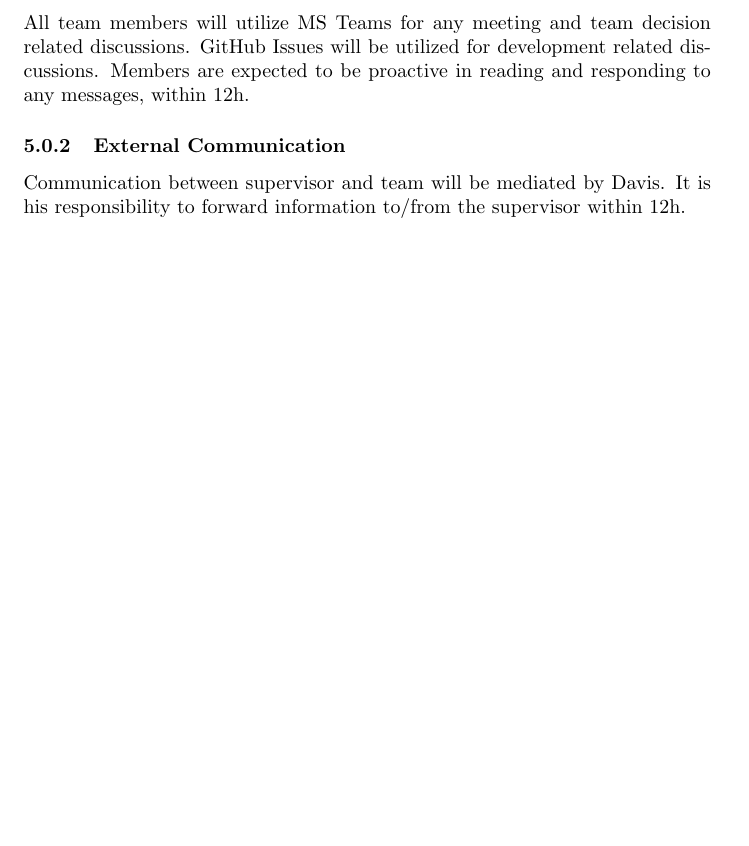
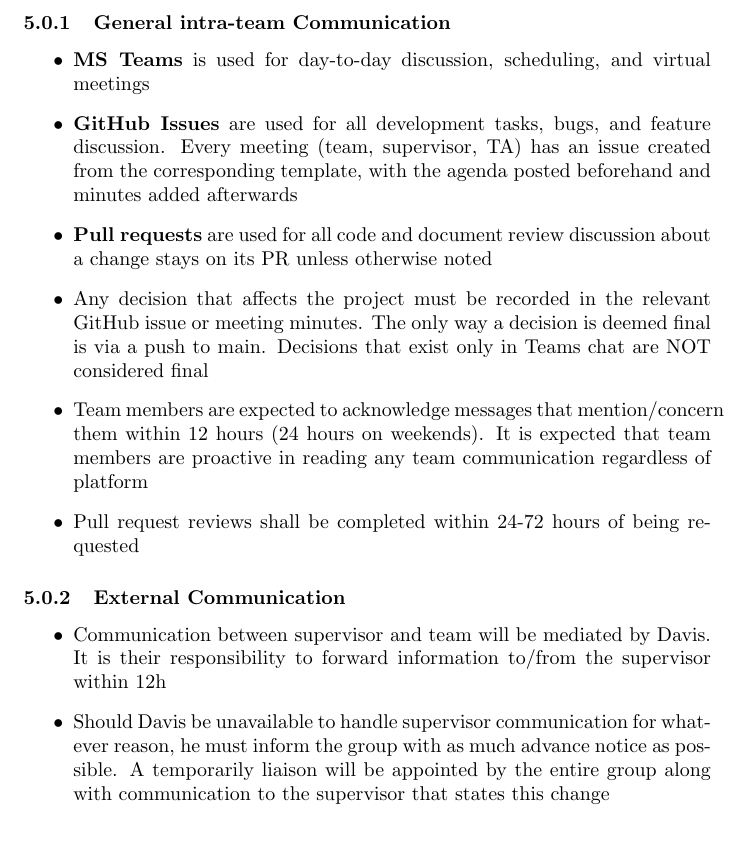
Before and after one commit to davislenover/BurnNEarn, a LaTeX document (docs/DevelopmentPlan/DevelopmentPlan.tex): part of page 3 of 10, cut at the place of the change, the shorter picture padded with empty space. Compiled offline with pdfLaTeX; a LaTeX package or settings file that is missing is left out.

Commit message:
Re-worked communication into bullet points, added decision communication and more info about temp liaison for supervisor

```diff
--- a/docs/DevelopmentPlan/DevelopmentPlan.tex
+++ b/docs/DevelopmentPlan/DevelopmentPlan.tex
@@ -81,13 +81,29 @@ There should be an agenda for all meetings.}
 \section{Team Communication Plan}
 
 \wss{Issues on GitHub should be part of your communication plan.}
-\subsubsection{General inter-team Communication}
-All team members will utilize MS Teams for any meeting and team decision related discussions.
-GitHub Issues will be utilized for development related discussions.
-Members are expected to be proactive in reading and responding to any messages, within 12h.
+\subsubsection{General intra-team Communication}
+\begin{itemize}
+  \item \textbf{MS Teams} is used for day-to-day discussion, scheduling, and
+    virtual meetings
+  \item \textbf{GitHub Issues} are used for all development tasks, bugs, and
+    feature discussion. Every meeting (team, supervisor, TA) has an issue
+    created from the corresponding template, with the agenda posted beforehand
+    and minutes added afterwards
+  \item \textbf{Pull requests} are used for all code and document review
+    discussion about a change stays on its PR unless otherwise noted
+  \item Any decision that affects the project must be recorded in the
+    relevant GitHub issue or meeting minutes. The only way a decision is deemed final is via a push to main. Decisions that exist only in
+    Teams chat are NOT considered final
+  \item Team members are expected to acknowledge messages that mention/concern them within
+    12 hours (24 hours on weekends). It is expected that team members are proactive in reading any team communication regardless of platform
+  \item Pull request reviews shall be completed within 24-72 hours of being requested
+\end{itemize}
 
 \subsubsection{External Communication}
-Communication between supervisor and team will be mediated by Davis. It is his responsibility to forward information to/from the supervisor within 12h.
+\begin{itemize}
+    \item Communication between supervisor and team will be mediated by Davis. It is their responsibility to forward information to/from the supervisor within 12h
+    \item Should Davis be unavailable to handle supervisor communication for whatever reason, he must inform the group with as much advance notice as possible. A temporarily liaison will be appointed by the entire group along with communication to the supervisor that states this change
+\end{itemize}
 
 \section{Team Member Roles}
 
```
